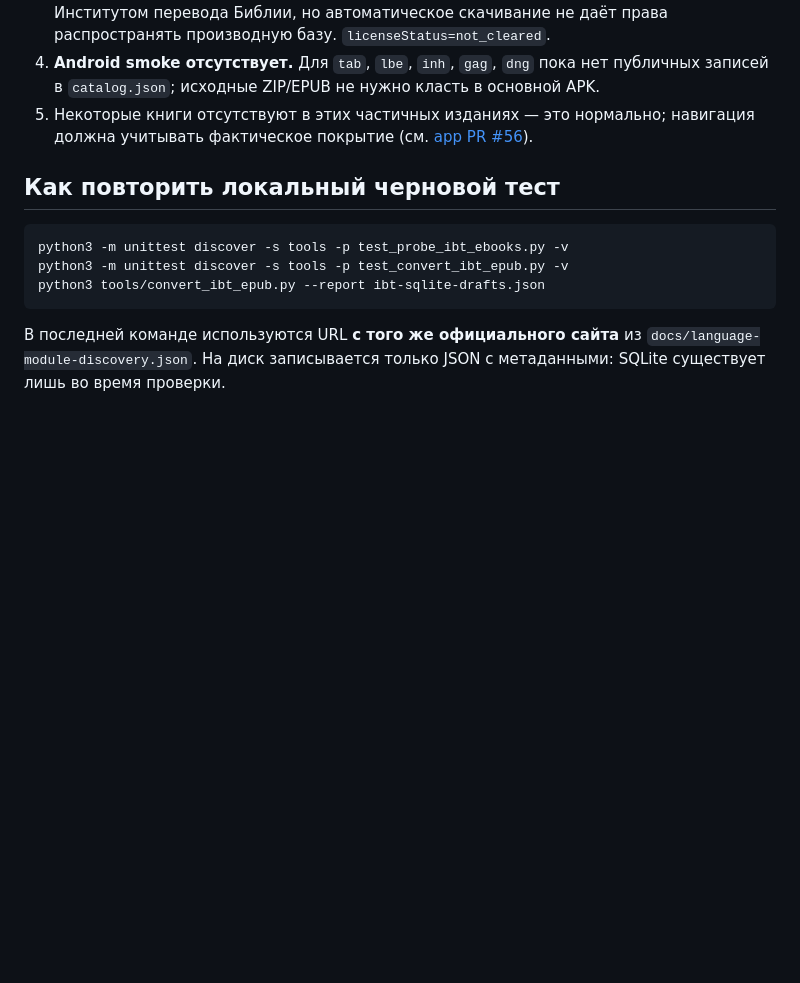
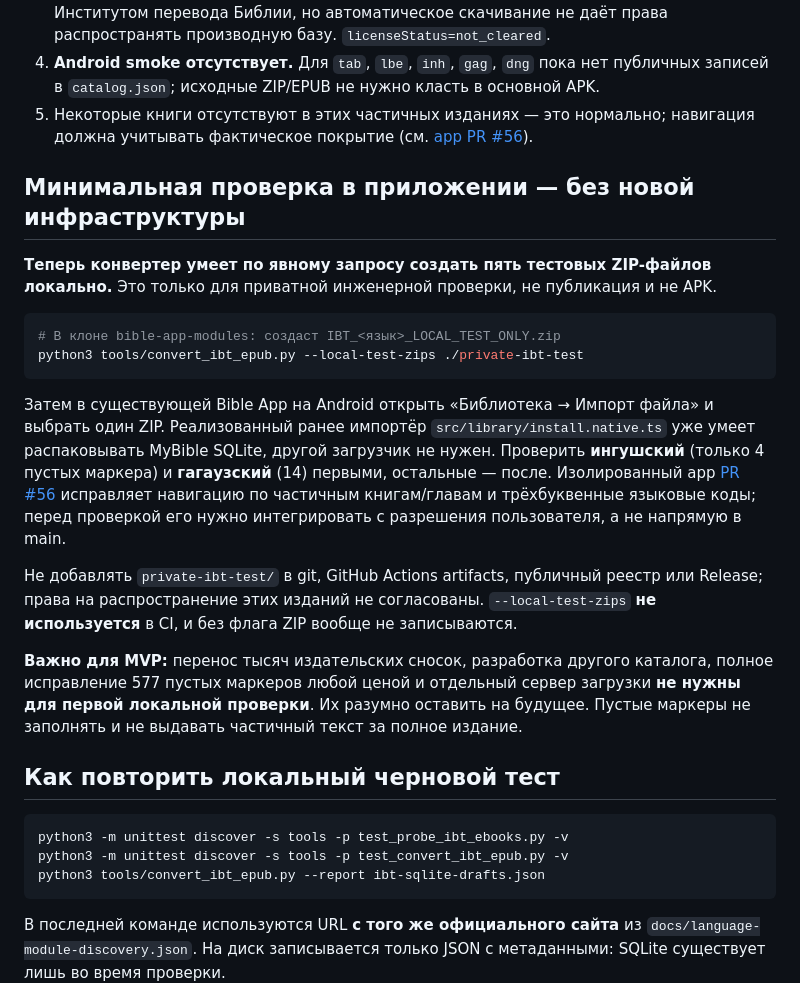
Before and after one commit to lifemaksim-source/bible-app-modules, a Markdown page: docs/ibt-epub-draft-sqlite-20261021.md, the part around the change. GitHub-like rendering; blank space fills up the shorter version.

Commit message:
docs(ibt): one-command private test ZIP export using existing Bible App importer

````diff
--- a/docs/ibt-epub-draft-sqlite-20261021.md
+++ b/docs/ibt-epub-draft-sqlite-20261021.md
@@ -34,6 +34,21 @@ GitHub Actions [#39630706196](https://github.com/lifemaksim-source/bible-app-mod
 4. **Android smoke отсутствует.** Для `tab`, `lbe`, `inh`, `gag`, `dng` пока нет публичных записей в `catalog.json`; исходные ZIP/EPUB не нужно класть в основной APK.
 5. Некоторые книги отсутствуют в этих частичных изданиях — это нормально; навигация должна учитывать фактическое покрытие (см. [app PR #56](https://github.com/lifemaksim-source/bible-app/pull/56)).
 
+## Минимальная проверка в приложении — без новой инфраструктуры
+
+**Теперь конвертер умеет по явному запросу создать пять тестовых ZIP-файлов локально.** Это только для приватной инженерной проверки, не публикация и не APK.
+
+```bash
+# В клоне bible-app-modules: создаст IBT_<язык>_LOCAL_TEST_ONLY.zip
+python3 tools/convert_ibt_epub.py --local-test-zips ./private-ibt-test
+```
+
+Затем в существующей Bible App на Android открыть «Библиотека → Импорт файла» и выбрать один ZIP. Реализованный ранее импортёр `src/library/install.native.ts` уже умеет распаковывать MyBible SQLite, другой загрузчик не нужен. Проверить **ингушский** (только 4 пустых маркера) и **гагаузский** (14) первыми, остальные — после. Изолированный app [PR #56](https://github.com/lifemaksim-source/bible-app/pull/56) исправляет навигацию по частичным книгам/главам и трёхбуквенные языковые коды; перед проверкой его нужно интегрировать с разрешения пользователя, а не напрямую в main.
+
+Не добавлять `private-ibt-test/` в git, GitHub Actions artifacts, публичный реестр или Release; права на распространение этих изданий не согласованы. `--local-test-zips` **не используется** в CI, и без флага ZIP вообще не записываются.
+
+**Важно для MVP:** перенос тысяч издательских сносок, разработка другого каталога, полное исправление 577 пустых маркеров любой ценой и отдельный сервер загрузки **не нужны для первой локальной проверки**. Их разумно оставить на будущее. Пустые маркеры не заполнять и не выдавать частичный текст за полное издание.
+
 ## Как повторить локальный черновой тест
 
 ```sh
````
